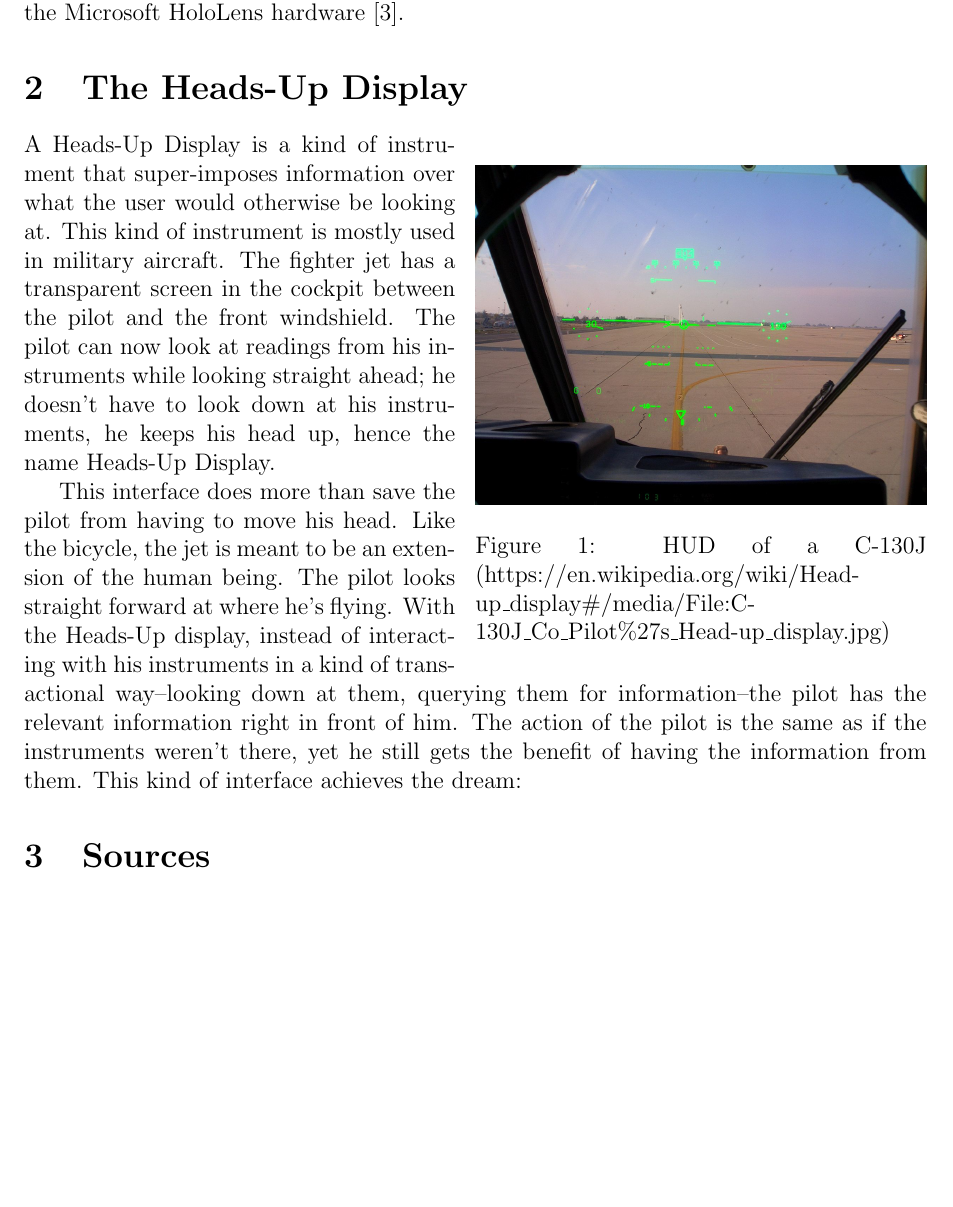
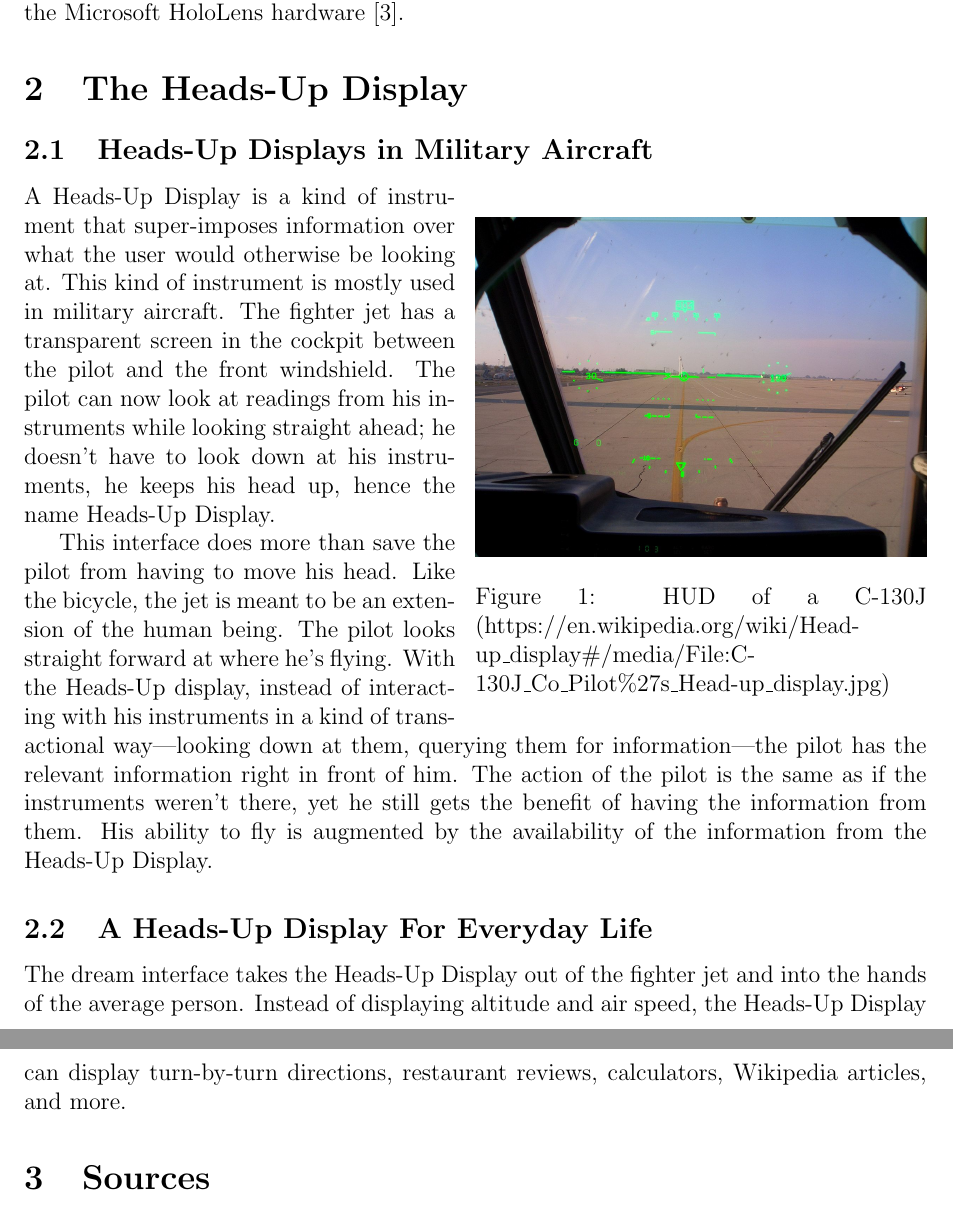
Before and after one commit to ranneyd/cmsi370, a LaTeX document (dream-design/dreamdesign.tex): part of page 2 of 3 before the commit and two parts of pages 2 and 3 of 3 after it, the two joined at a grey line, cut so that both start at the same text, the shorter picture padded with empty space. Compiled offline with pdfLaTeX.

Commit message:
Put in some subtitles and stuff

```diff
--- a/dream-design/dreamdesign.tex
+++ b/dream-design/dreamdesign.tex
@@ -36,6 +38,8 @@ To put it in more concrete terms, a bicycle takes the existing human behavior of
 I imagine a computer that, instead of a screen, superimposes information on our field of vision through a pair of glasses. The computer sees what we see and hears what we hear. We give the computer instructions by, essentially, thinking out loud. Just like we slightly alter the motion of running to apply it to a bicycle, we slightly alter our way of thinking to apply it to this interface. I believe this kind of interface could be created today using the existing concept of a ``Heads-Up Display'' [2] and implementing it with the Microsoft HoloLens hardware [3].
 
 \section{The Heads-Up Display}
+
+\subsection{Heads-Up Displays in Military Aircraft}
 
 \begin{wrapfigure}{r}{0.5\textwidth}
 \centering
@@ -45,7 +49,12 @@ I imagine a computer that, instead of a screen, superimposes information on our
 
 A Heads-Up Display is a kind of instrument that super-imposes information over what the user would otherwise be looking at. This kind of instrument is mostly used in military aircraft. The fighter jet has a transparent screen in the cockpit between the pilot and the front windshield. The pilot can now look at readings from his instruments while looking straight ahead; he doesn't have to look down at his instruments, he keeps his head up, hence the name Heads-Up Display.
 
-This interface does more than save the pilot from having to move his head. Like the bicycle, the jet is meant to be an extension of the human being. The pilot looks straight forward at where he's flying. With the Heads-Up display, instead of interacting with his instruments in a kind of transactional way--looking down at them, querying them for information--the pilot has the relevant information right in front of him. The action of the pilot is the same as if the instruments weren't there, yet he still gets the benefit of having the information from them. This kind of interface achieves the dream:
+This interface does more than save the pilot from having to move his head. Like the bicycle, the jet is meant to be an extension of the human being. The pilot looks straight forward at where he's flying. With the Heads-Up display, instead of interacting with his instruments in a kind of transactional way---looking down at them, querying them for information---the pilot has the relevant information right in front of him. The action of the pilot is the same as if the instruments weren't there, yet he still gets the benefit of having the information from them. His ability to fly is augmented by the availability of the information from the Heads-Up Display.
+
+\subsection{A Heads-Up Display For Everyday Life}
+
+The dream interface takes the Heads-Up Display out of the fighter jet and into the hands of the average person. Instead of displaying altitude and air speed, the Heads-Up Display can display turn-by-turn directions, restaurant reviews, calculators, Wikipedia articles, and more.
+
 
 \section{Sources}
 
```
Also changed, not shown: dream-design/dreamdesign.tex (6 more changed lines).
